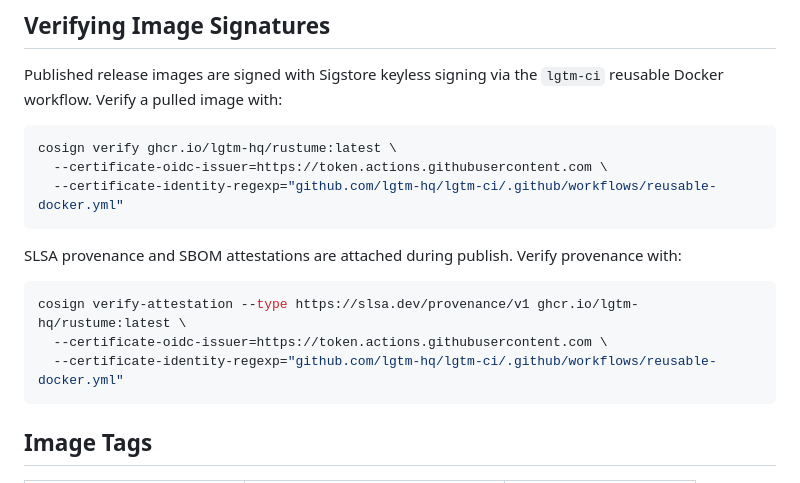
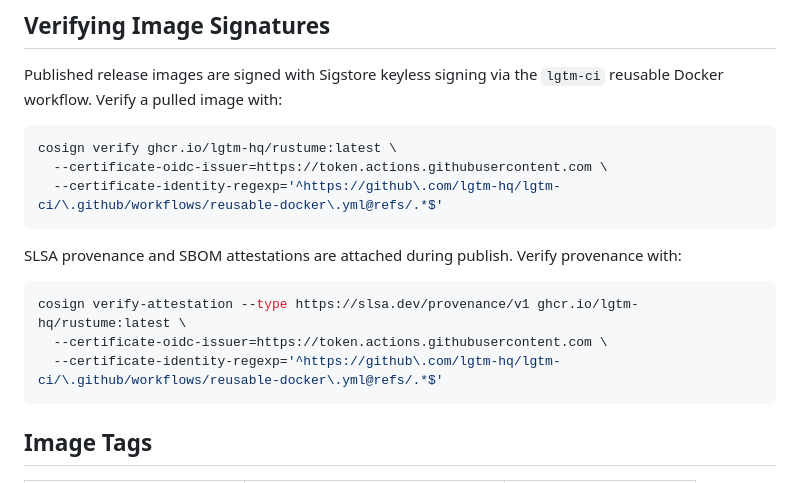
Before and after one commit to lgtm-hq/Rustume, a Markdown page: docs/deployment.md, the part around the change. Drawn GitHub-style.

Commit message:
docs(deploy): use anchored RE2 regex for cosign identity
Match the full GitHub Actions keyless identity URI including refs path.

````diff
--- a/docs/deployment.md
+++ b/docs/deployment.md
@@ -71,7 +71,7 @@ Published release images are signed with Sigstore keyless signing via the
 ```bash
 cosign verify ghcr.io/lgtm-hq/rustume:latest \
   --certificate-oidc-issuer=https://token.actions.githubusercontent.com \
-  --certificate-identity-regexp="github.com/lgtm-hq/lgtm-ci/.github/workflows/reusable-docker.yml"
+  --certificate-identity-regexp='^https://github\.com/lgtm-hq/lgtm-ci/\.github/workflows/reusable-docker\.yml@refs/.*$'
 ```
 
 SLSA provenance and SBOM attestations are attached during publish. Verify
@@ -80,7 +80,7 @@ provenance with:
 ```bash
 cosign verify-attestation --type https://slsa.dev/provenance/v1 ghcr.io/lgtm-hq/rustume:latest \
   --certificate-oidc-issuer=https://token.actions.githubusercontent.com \
-  --certificate-identity-regexp="github.com/lgtm-hq/lgtm-ci/.github/workflows/reusable-docker.yml"
+  --certificate-identity-regexp='^https://github\.com/lgtm-hq/lgtm-ci/\.github/workflows/reusable-docker\.yml@refs/.*$'
 ```
 
 ## Image Tags
````
